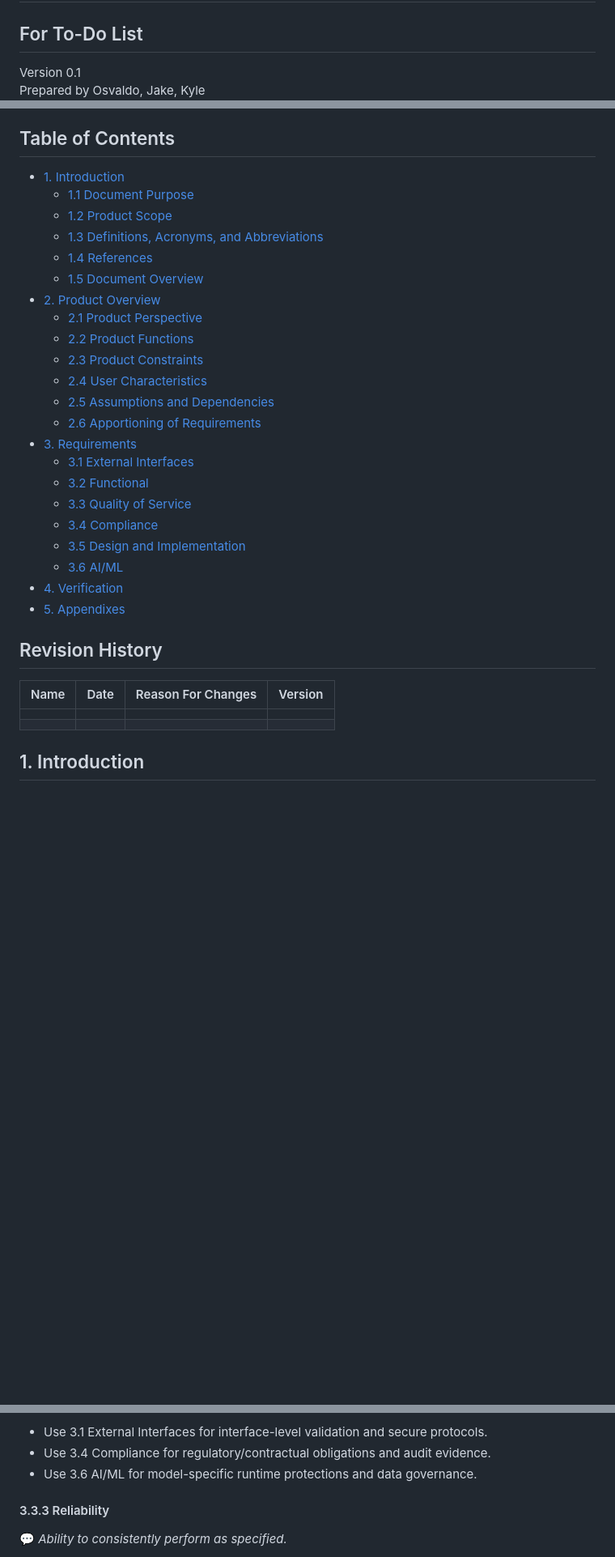
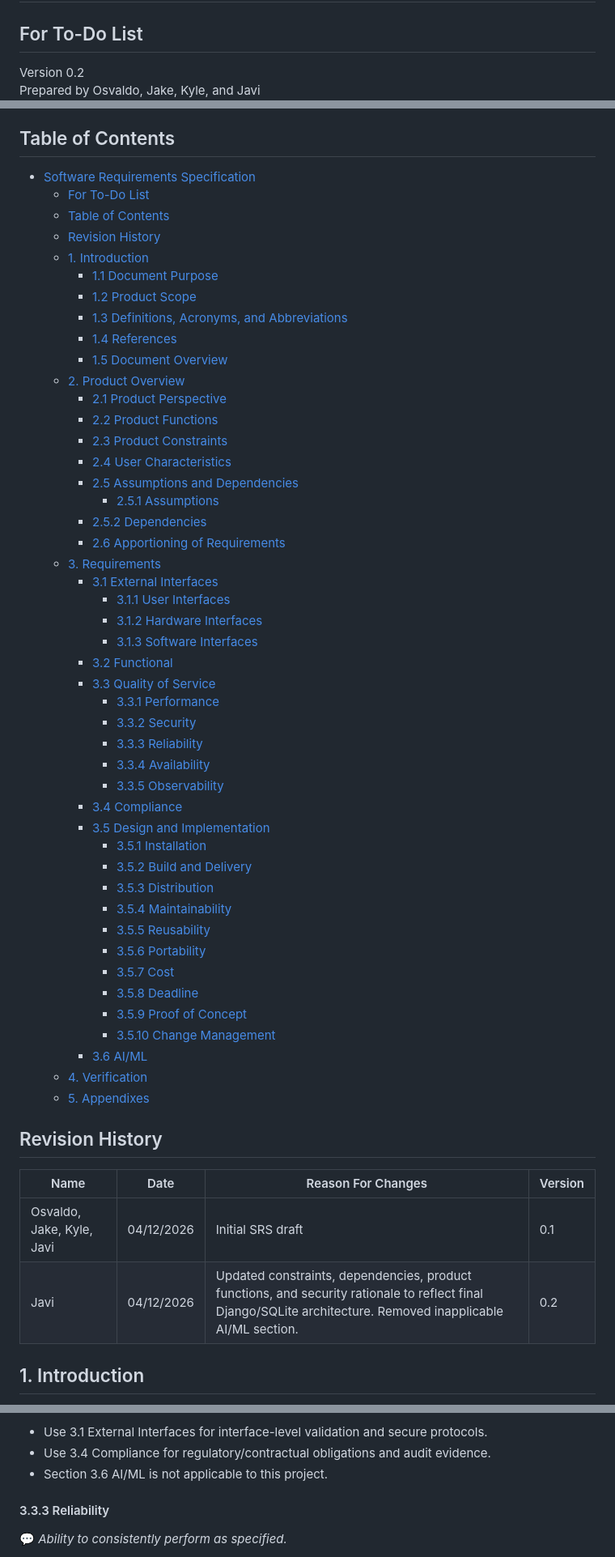
Before and after one commit to whereswaldo93/CS2450-group4, a Markdown page: task_manager_app/docs/srs.md, 3 parts joined by grey strips. Shown at 81% size. GitHub-like rendering; blank space fills up the shorter version.

Commit message:
updated srs.md to reflect current architecture.

```diff
--- a/task_manager_app/docs/srs.md
+++ b/task_manager_app/docs/srs.md
@@ -1,6 +1,6 @@
 # Software Requirements Specification
 ## For To-Do List
 
-Version 0.1
-Prepared by Osvaldo, Jake, Kyle
+Version 0.2
+Prepared by Osvaldo, Jake, Kyle, and Javi
 Spring CS-2450, Utah Valley University
@@ -8,36 +8,60 @@ Spring CS-2450, Utah Valley University
 
 ## Table of Contents
 <!-- TOC -->
-* [1. Introduction](#1-introduction)
-    * [1.1 Document Purpose](#11-document-purpose)
-    * [1.2 Product Scope](#12-product-scope)
-    * [1.3 Definitions, Acronyms, and Abbreviations](#13-definitions-acronyms-and-abbreviations)
-    * [1.4 References](#14-references)
-    * [1.5 Document Overview](#15-document-overview)
-* [2. Product Overview](#2-product-overview)
-    * [2.1 Product Perspective](#21-product-perspective)
-    * [2.2 Product Functions](#22-product-functions)
-    * [2.3 Product Constraints](#23-product-constraints)
-    * [2.4 User Characteristics](#24-user-characteristics)
-    * [2.5 Assumptions and Dependencies](#25-assumptions-and-dependencies)
-    * [2.6 Apportioning of Requirements](#26-apportioning-of-requirements)
-* [3. Requirements](#3-requirements)
-    * [3.1 External Interfaces](#31-external-interfaces)
-    * [3.2 Functional](#32-functional)
-    * [3.3 Quality of Service](#33-quality-of-service)
-    * [3.4 Compliance](#34-compliance)
-    * [3.5 Design and Implementation](#35-design-and-implementation)
-    * [3.6 AI/ML](#36-aiml)
-* [4. Verification](#4-verification)
-* [5. Appendixes](#5-appendixes)
+- [Software Requirements Specification](#software-requirements-specification)
+  - [For To-Do List](#for-to-do-list)
+  - [Table of Contents](#table-of-contents)
+  - [Revision History](#revision-history)
+  - [1. Introduction](#1-introduction)
+    - [1.1 Document Purpose](#11-document-purpose)
+    - [1.2 Product Scope](#12-product-scope)
+    - [1.3 Definitions, Acronyms, and Abbreviations](#13-definitions-acronyms-and-abbreviations)
+    - [1.4 References](#14-references)
+    - [1.5 Document Overview](#15-document-overview)
+  - [2. Product Overview](#2-product-overview)
+    - [2.1 Product Perspective](#21-product-perspective)
+    - [2.2 Product Functions](#22-product-functions)
+    - [2.3 Product Constraints](#23-product-constraints)
+    - [2.4 User Characteristics](#24-user-characteristics)
+    - [2.5 Assumptions and Dependencies](#25-assumptions-and-dependencies)
+      - [2.5.1 Assumptions](#251-assumptions)
+    - [2.5.2 Dependencies](#252-dependencies)
+    - [2.6 Apportioning of Requirements](#26-apportioning-of-requirements)
+  - [3. Requirements](#3-requirements)
+    - [3.1 External Interfaces](#31-external-interfaces)
+      - [3.1.1 User Interfaces](#311-user-interfaces)
+      - [3.1.2 Hardware Interfaces](#312-hardware-interfaces)
+      - [3.1.3 Software Interfaces](#313-software-interfaces)
+    - [3.2 Functional](#32-functional)
+    - [3.3 Quality of Service](#33-quality-of-service)
+      - [3.3.1 Performance](#331-performance)
+      - [3.3.2 Security](#332-security)
+      - [3.3.3 Reliability](#333-reliability)
+      - [3.3.4 Availability](#334-availability)
+      - [3.3.5 Observability](#335-observability)
+    - [3.4 Compliance](#34-compliance)
+    - [3.5 Design and Implementation](#35-design-and-implementation)
+      - [3.5.1 Installation](#351-installation)
+      - [3.5.2 Build and Delivery](#352-build-and-delivery)
+      - [3.5.3 Distribution](#353-distribution)
+      - [3.5.4 Maintainability](#354-maintainability)
+      - [3.5.5 Reusability](#355-reusability)
+      - [3.5.6 Portability](#356-portability)
+      - [3.5.7 Cost](#357-cost)
+      - [3.5.8 Deadline](#358-deadline)
+      - [3.5.9 Proof of Concept](#359-proof-of-concept)
+      - [3.5.10 Change Management](#3510-change-management)
+    - [3.6 AI/ML](#36-aiml)
+  - [4. Verification](#4-verification)
+  - [5. Appendixes](#5-appendixes)
 <!-- TOC -->
 
 ## Revision History
 
 | Name | Date | Reason For Changes | Version |
 |------|------|--------------------|---------|
-|      |      |                    |         |
-|      |      |                    |         |
+| Osvaldo, Jake, Kyle, Javi | 04/12/2026 | Initial SRS draft | 0.1 |
+| Javi | 04/12/2026 | Updated constraints, dependencies, product functions, and security rationale to reflect final Django/SQLite architecture. Removed inapplicable AI/ML section. | 0.2 |
 
 ## 1. Introduction
   This Software Requirements Specification (SRS) defines the requirements for the To-Do List System designed for local college students. The purpose of this document is described in Section 1.1 (Document Purpose) and establishes this SRS as the formal agreement between stakeholders and developers regarding system functionality and constraints. The overall scope and objectives of the To-Do List System are summarized in Section 1.2 (Product Scope). This document is intended for developers, project managers, testers, and stakeholders who require a clear understanding of system requirements. Relevant terminology and references are provided in Section 1.3 (Definitions, Acronyms, and Abbreviations) and Section 1.4 (References).
@@ -376,7 +407,7 @@ Requirement ID schema and traceability:
 Place generic security controls here (3.3.2), and cross-reference from supported controls as necessary:
 - Use 3.1 External Interfaces for interface-level validation and secure protocols.
 - Use 3.4 Compliance for regulatory/contractual obligations and audit evidence.
-- Use 3.6 AI/ML for model-specific runtime protections and data governance.
+- Section 3.6 AI/ML is not applicable to this project.
 
 #### 3.3.3 Reliability
 💬 _Ability to consistently perform as specified._
```
Also changed, not shown: other parts of task_manager_app/docs/srs.md (+80 -86 lines).
